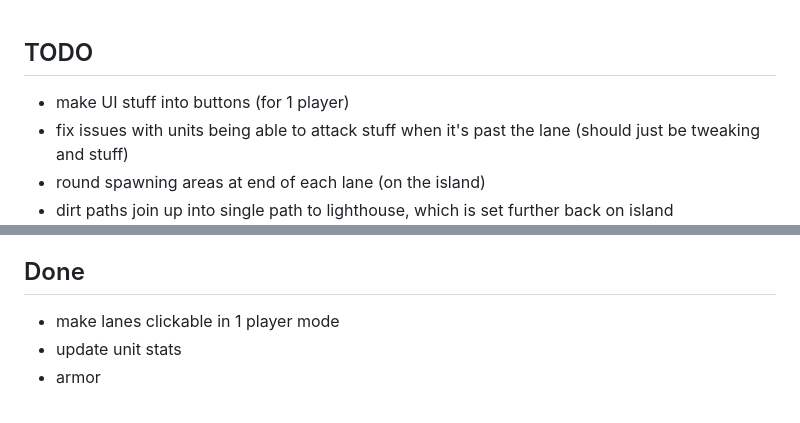
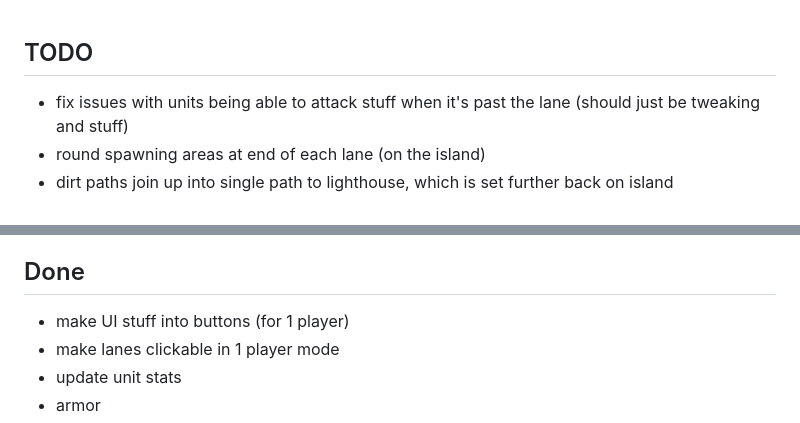
Before and after one commit to NunoDasNeves/dreaminvaders-game, a Markdown page: TODO.md, 2 parts joined by grey strips. GitHub-like rendering.

Commit message:
update TODO

```diff
--- a/TODO.md
+++ b/TODO.md
@@ -1,5 +1,4 @@
 ## TODO
-- make UI stuff into buttons (for 1 player)
 - fix issues with units being able to attack stuff when it's past the lane (should just be tweaking and stuff)
 - round spawning areas at end of each lane (on the island)
 - dirt paths join up into single path to lighthouse, which is set further back on island
@@ -28,6 +27,7 @@
     - capsule doesn't work well, use a half circle (circle and then only consider stuff in front)
 
 ## Done
+- make UI stuff into buttons (for 1 player)
 - make lanes clickable in 1 player mode
 - update unit stats
 - armor
```
